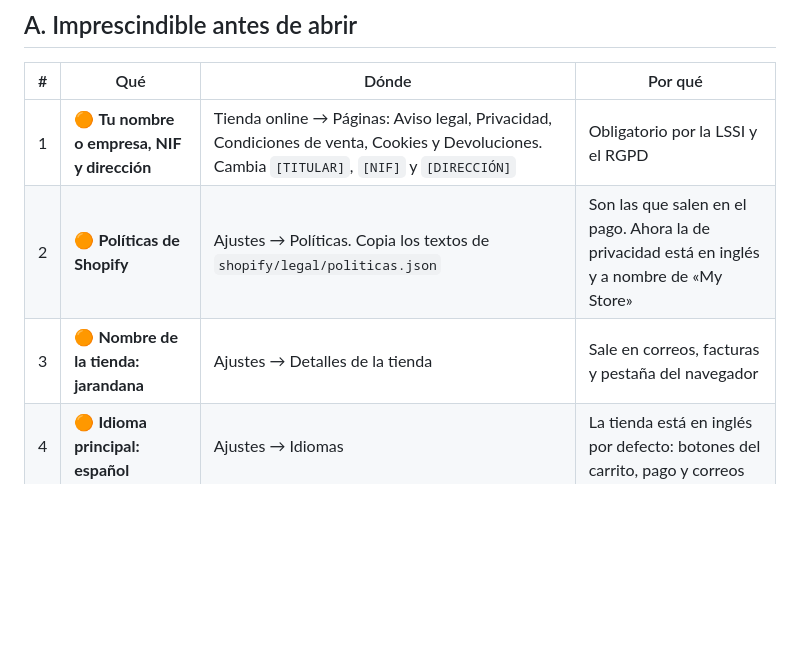
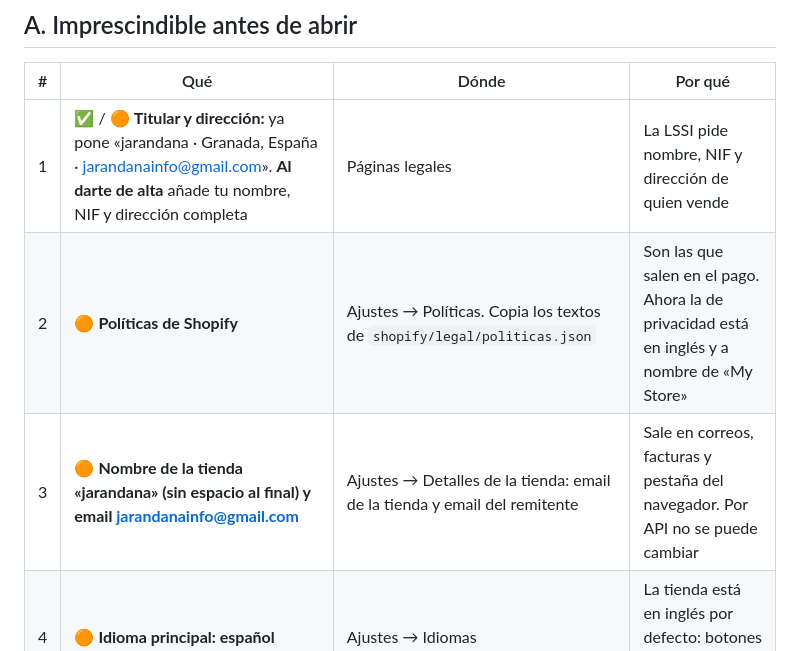
Before and after one commit to javiempresa2026-crypto/jarangana, a Markdown page: docs/17-datos-que-faltan.md, the part around the change. Rendered like a GitHub page; blank space fills up the shorter version.

Commit message:
Doc 17: datos legales actualizados
Co-Authored-By: Claude Opus 5.5 <noreply@anthropic.com>
Claude-Session: https://claude.ai/code/session_012vTJULDybcYJmwNdiBcpLS

```diff
--- a/docs/17-datos-que-faltan.md
+++ b/docs/17-datos-que-faltan.md
@@ -5,9 +5,9 @@ Ordenado por prioridad. ✅ = hecho por mí · 🟠 = solo lo puedes hacer tú.
 ## A. Imprescindible antes de abrir
 | # | Qué | Dónde | Por qué |
 |---|---|---|---|
-| 1 | 🟠 **Tu nombre o empresa, NIF y dirección** | Tienda online → Páginas: Aviso legal, Privacidad, Condiciones de venta, Cookies y Devoluciones. Cambia `[TITULAR]`, `[NIF]` y `[DIRECCIÓN]` | Obligatorio por la LSSI y el RGPD |
+| 1 | ✅ / 🟠 **Titular y dirección:** ya pone «jarandana · Granada, España · jarandanainfo@gmail.com». **Al darte de alta** añade tu nombre, NIF y dirección completa | Páginas legales | La LSSI pide nombre, NIF y dirección de quien vende |
 | 2 | 🟠 **Políticas de Shopify** | Ajustes → Políticas. Copia los textos de `shopify/legal/politicas.json` | Son las que salen en el pago. Ahora la de privacidad está en inglés y a nombre de «My Store» |
-| 3 | 🟠 **Nombre de la tienda: jarandana** | Ajustes → Detalles de la tienda | Sale en correos, facturas y pestaña del navegador |
+| 3 | 🟠 **Nombre de la tienda «jarandana» (sin espacio al final) y email jarandanainfo@gmail.com** | Ajustes → Detalles de la tienda: email de la tienda y email del remitente | Sale en correos, facturas y pestaña del navegador. Por API no se puede cambiar |
 | 4 | 🟠 **Idioma principal: español** | Ajustes → Idiomas | La tienda está en inglés por defecto: botones del carrito, pago y correos |
 | 5 | 🟠 **Tarifas de envío** | Ajustes → Envíos y entregas → España: **3,95 €** y **gratis desde 35 €**. Quita UE e Internacional | Sin tarifas, el pago no deja terminar la compra fuera de las zonas activas |
 | 6 | 🟠 **Pagos** | Ajustes → Pagos → Shopify Payments (necesita DNI/NIF, IBAN y teléfono) + PayPal | Sin pagos activos nadie puede comprar |
```
